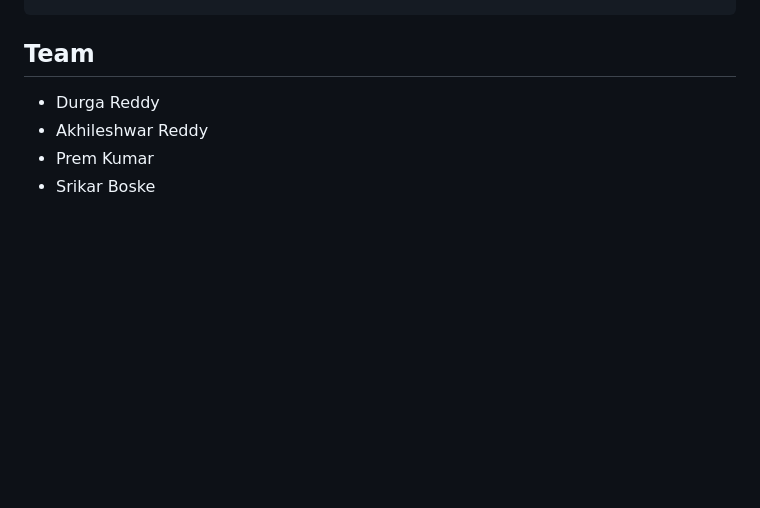
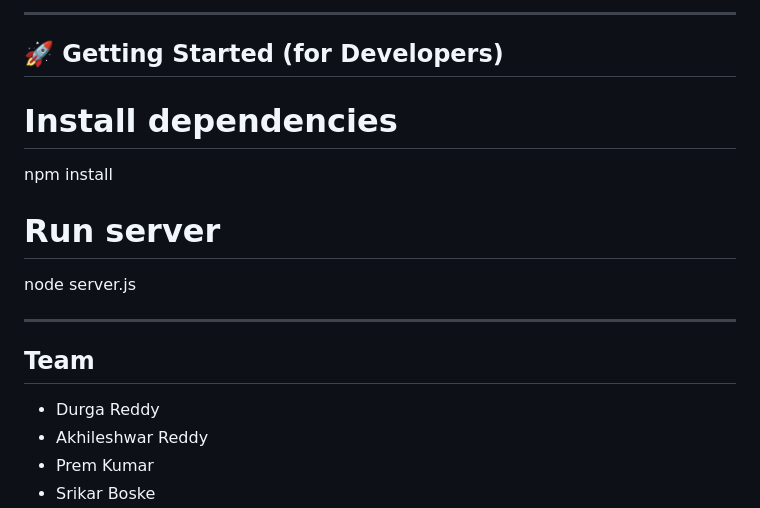
Before and after one commit to prem225101332/property-system-management-, a Markdown page: README.md, the part around one of its changes. Drawn GitHub-style; blank space fills up the shorter version.

```diff
--- a/README.md
+++ b/README.md
@@ -282,3 +339,14 @@ Integration tests validate Express routes working together with the in-memory Mo
+---
+## 🚀 Getting Started (for Developers)
+
+# Install dependencies
+npm install
+
+# Run server
+node server.js
+
+---
+
 ## Team
 
 - Durga Reddy
```
Also changed, not shown: other parts of README.md (+57 -0 lines).
